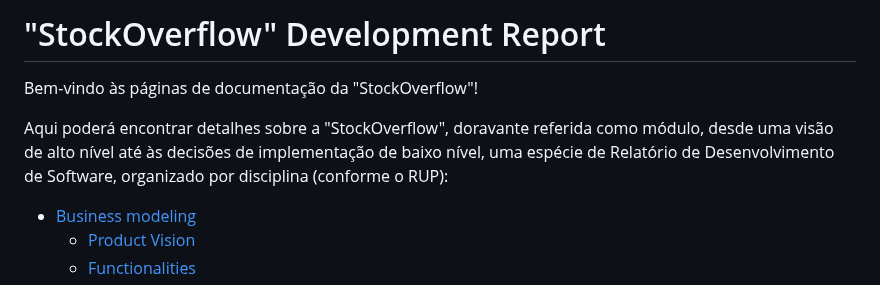
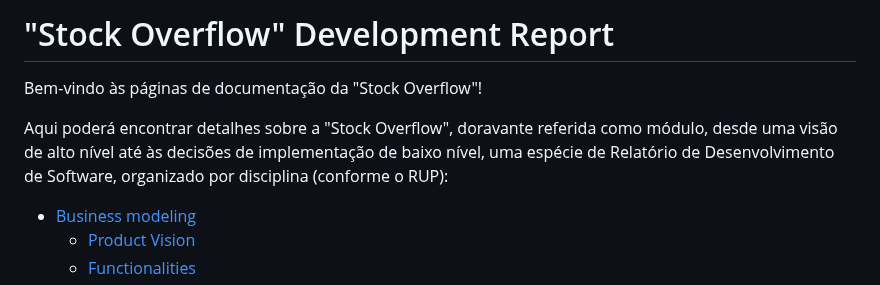
Before and after one commit to pchmelo/ESOF_Project, a Markdown page: README.md, the part around the change. GitHub-like rendering.

```diff
--- a/README.md
+++ b/README.md
@@ -1,8 +1,8 @@
-# "StockOverflow" Development Report
+# "Stock Overflow" Development Report
 
-Bem-vindo às páginas de documentação da "StockOverflow"!
+Bem-vindo às páginas de documentação da "Stock Overflow"!
 
-Aqui poderá encontrar detalhes sobre a "StockOverflow", doravante referida como módulo, desde uma visão de alto nível até às decisões de implementação de baixo nível, uma espécie de Relatório de Desenvolvimento de Software, organizado por disciplina (conforme o RUP):
+Aqui poderá encontrar detalhes sobre a "Stock Overflow", doravante referida como módulo, desde uma visão de alto nível até às decisões de implementação de baixo nível, uma espécie de Relatório de Desenvolvimento de Software, organizado por disciplina (conforme o RUP):
 
 * [Business modeling](#Business-modeling)
   * [Product Vision](#Product-Vision)
```
